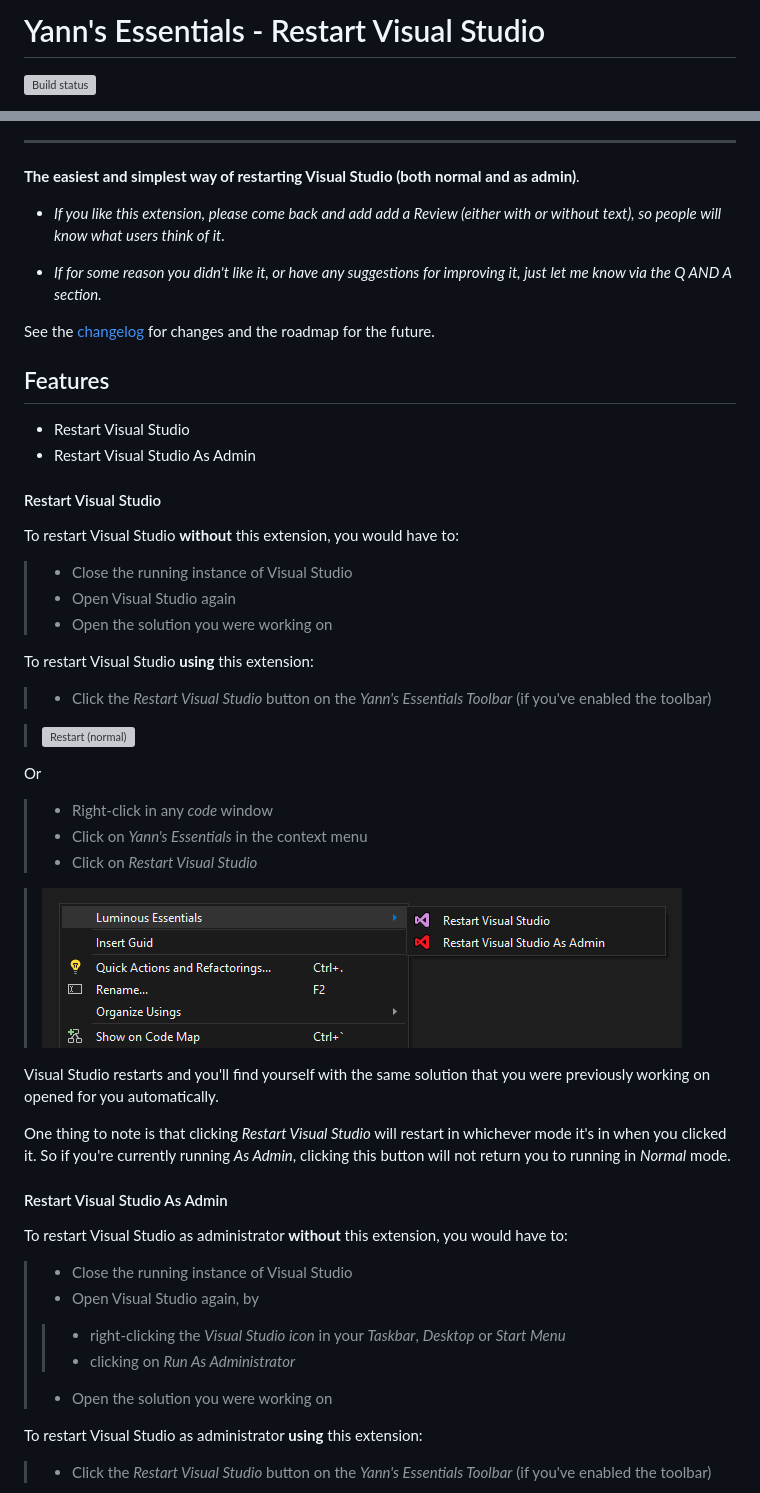
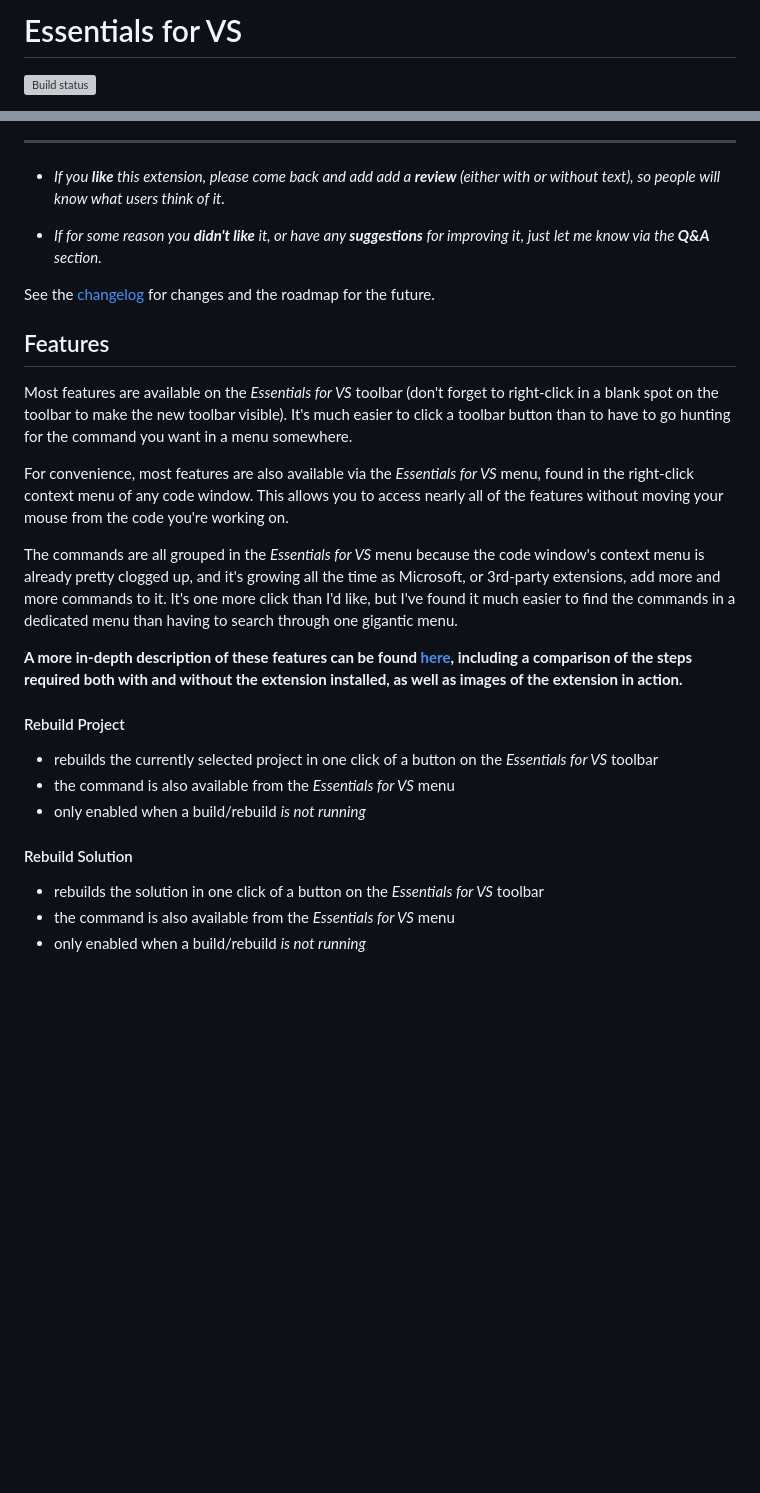
Before and after one commit to dterracino/essentials-vs, a Markdown page: README.md, 2 parts joined by grey strips. Rendered like a GitHub page; blank space fills up the shorter version; grey boxes are pictures that could not be loaded.

Commit message:
Update details, add image files
- index.md
- manifest
- appveyor.yml
- CHANGELOG.md
- README.md

```diff
--- a/README.md
+++ b/README.md
@@ -1,2 +1,2 @@
-# Yann's Essentials - Restart Visual Studio
+# Essentials for VS
 
@@ -7,9 +7,8 @@ Download this extension from the [VS Gallery](https://visualstudiogallery.msdn.m
 
 ---------------------------------------
 
-**The easiest and simplest way of restarting Visual Studio (both normal and as admin)**.
 
-- *If you like this extension, please come back and add add a *Review* (either with or without text), so people will know what users think of it.*
+- *If you **like** this extension, please come back and add add a **review** (either with or without text), so people will know what users think of it.*
 
-- *If for some reason you didn't like it, or have any suggestions for improving it, just let me know via the *Q AND A* section.*
+- *If for some reason you **didn't like** it, or have any **suggestions** for improving it, just let me know via the **Q&A** section.*
 
@@ -17,49 +16,34 @@ See the [changelog](https://github.com/yannduran/restart-visual-studio/blob/mast
 
 ## Features
-- Restart Visual Studio
-- Restart Visual Studio As Admin
+Most features are available on the *Essentials for VS* toolbar
+(don't forget to right-click in a blank spot on the toolbar to make the new toolbar visible).
+It's much easier to click a toolbar button than to have to go hunting for
+the command you want in a menu somewhere.
 
-#### Restart Visual Studio
-To restart Visual Studio **without** this extension, you would have to:
+For convenience, most features are also available via the *Essentials for VS* menu,
+found in the right-click context menu of any code window.
+This allows you to access nearly all of the features
+without moving your mouse from the code you're working on.
 
->- Close the running instance of Visual Studio
->- Open Visual Studio again
->- Open the solution you were working on
+The commands are all grouped in the *Essentials for VS* menu because the code window's context menu
+is already pretty clogged up, and it's growing all the time as Microsoft,
+or 3rd-party extensions, add more and more commands to it.
+It's one more click than I'd like,
+but I've found it much easier to find the commands in a dedicated menu
+than having to search through one gigantic menu.
 
-To restart Visual Studio **using** this extension:
+**A more in-depth description of these features can be found
+[here](https://yannduran.github.io/essentials-vs/),
+including a comparison of the steps required both with and without the extension installed,
+as well as images of the extension in action.**
 
->- Click the *Restart Visual Studio* button on the *Yann's Essentials Toolbar*
-(if you've enabled the toolbar)
+#### Rebuild Project
+- rebuilds the currently selected project in one click of a button on the *Essentials for VS* toolbar
+- the command is also available from the *Essentials for VS* menu
+- only enabled when a build/rebuild *is not running*
 
+#### Rebuild Solution
+- rebuilds the solution in one click of a button on the *Essentials for VS* toolbar
+- the command is also available from the *Essentials for VS* menu
+- only enabled when a build/rebuild *is not running*
 
-><img src="art/Restart (Normal).png" alt="Restart (normal)" />
-
-Or
-
->- Right-click in any *code* window
->- Click on *Yann's Essentials* in the context menu
->- Click on *Restart Visual Studio*
-
-><img src="art/Restart (code).png" alt="Restart (from code)" />
-
-Visual Studio restarts and you'll find yourself with the same solution
-that you were previously working on opened for you automatically.
-
-One thing to note is that clicking *Restart Visual Studio* will restart in whichever mode it's in when you clicked it.
-So if you're currently running *As Admin*, clicking this button will not return you to running in *Normal* mode.
-
-#### Restart Visual Studio As Admin
-To restart Visual Studio as administrator **without** this extension,
-you would have to:
-
->- Close the running instance of Visual Studio
->- Open Visual Studio again, by
->>- right-clicking the *Visual Studio icon* in your *Taskbar*, *Desktop* or *Start Menu*
->>- clicking on *Run As Administrator*
->- Open the solution you were working on
-
-To restart Visual Studio as administrator **using** this extension:
-
->- Click the *Restart Visual Studio* button on the *Yann's Essentials Toolbar*
-(if you've enabled the toolbar)
-
```
Also changed, not shown: other parts of README.md (+11 -20 lines), art/Inserted.png (added), art/Inserting.png (added), art/Multiple.png (added), art/lss-vsip.png (added), art/lss.png (added), art/vsip.png (added), 7 other files.
